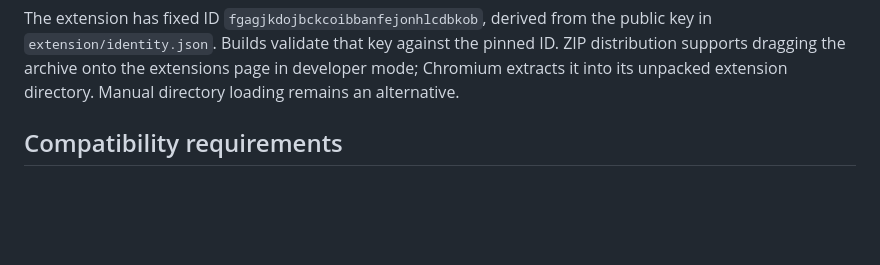
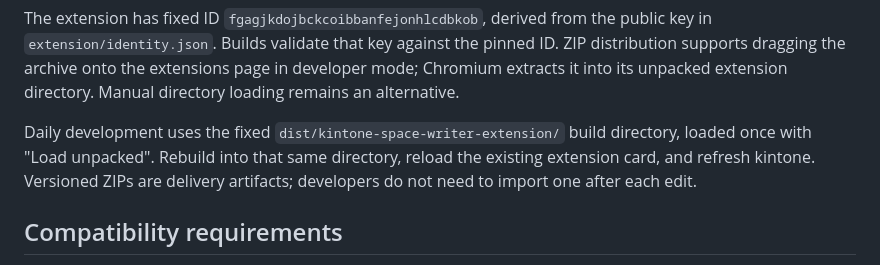
Before and after one commit to forestsheep911/kintone-space-writer, a Markdown page: docs/chrome-extension-migration.md, the part around the change. GitHub-like rendering; blank space fills up the shorter version.

```diff
--- a/docs/chrome-extension-migration.md
+++ b/docs/chrome-extension-migration.md
@@ -34,6 +34,11 @@ public key in `extension/identity.json`. Builds validate that key against the
 pinned ID. ZIP distribution supports dragging the archive onto the extensions page in
 developer mode; Chromium extracts it into its unpacked extension directory.
 Manual directory loading remains an alternative.
+
+Daily development uses the fixed `dist/kintone-space-writer-extension/` build
+directory, loaded once with "Load unpacked". Rebuild into that same directory,
+reload the existing extension card, and refresh kintone. Versioned ZIPs are
+delivery artifacts; developers do not need to import one after each edit.
 
 ## Compatibility requirements
 
```
Also changed, not shown: README.md (+9 -3 lines).
